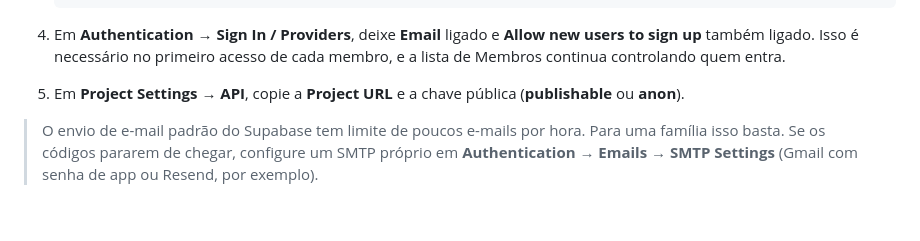
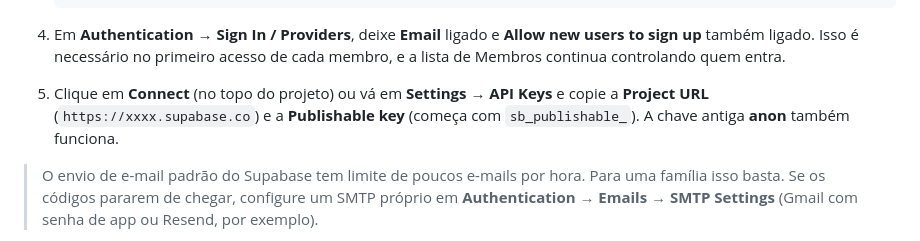
Before and after one commit to Thialison/minhas-diarias, a Markdown page: README.md, the part around the change. GitHub-like rendering; blank space fills up the shorter version.

Commit message:
README: onde achar a URL e a chave no Supabase
Co-Authored-By: Claude Opus 5.5 <noreply@anthropic.com>
Claude-Session: https://claude.ai/code/session_01FHX3zNor6xRwQK6FfJ3GPy

````diff
--- a/README.md
+++ b/README.md
@@ -55,7 +55,7 @@ Passo a passo (uma vez só):
    ```
 
 4. Em **Authentication → Sign In / Providers**, deixe **Email** ligado e **Allow new users to sign up** também ligado. Isso é necessário no primeiro acesso de cada membro, e a lista de Membros continua controlando quem entra.
-5. Em **Project Settings → API**, copie a **Project URL** e a chave pública (**publishable** ou **anon**).
+5. Clique em **Connect** (no topo do projeto) ou vá em **Settings → API Keys** e copie a **Project URL** (`https://xxxx.supabase.co`) e a **Publishable key** (começa com `sb_publishable_`). A chave antiga **anon** também funciona.
 
 > O envio de e-mail padrão do Supabase tem limite de poucos e-mails por hora. Para uma família isso basta. Se os códigos pararem de chegar, configure um SMTP próprio em **Authentication → Emails → SMTP Settings** (Gmail com senha de app ou Resend, por exemplo).
 
````
